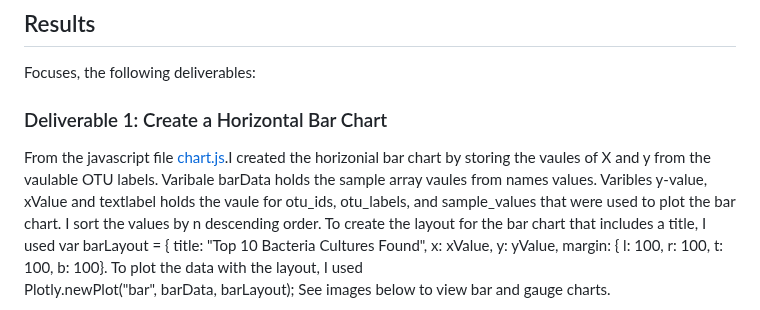
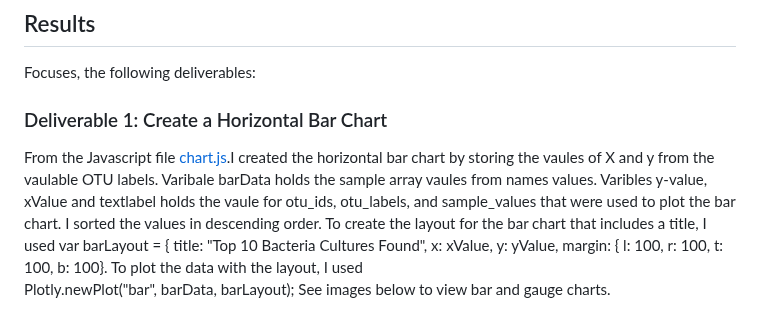
Before and after one commit to JaredTMurray/plotlydiploy, a Markdown page: README.md, the part around the change. Rendered like a GitHub page.

```diff
--- a/README.md
+++ b/README.md
@@ -12,7 +12,7 @@ Demographic information was used to visualize the bacterial data for each volunt
 Focuses, the following deliverables:
 
 ###	Deliverable 1: Create a Horizontal Bar Chart
-  From the javascript file [chart.js](https://github.com/JaredTMurray/plotlydiploy/blob/main/chart.js).I created the horizonial bar chart by storing the vaules of X and y from the vaulable OTU labels. Varibale barData holds the sample array vaules from names values. Varibles y-value, xValue and textlabel holds the vaule for otu_ids, otu_labels, and sample_values that were used to plot the bar chart. I sort the values by n descending order. To create the layout for the bar chart that includes a title, I used var barLayout = {
+  From the Javascript file [chart.js](https://github.com/JaredTMurray/plotlydiploy/blob/main/chart.js).I created the horizontal bar chart by storing the vaules of X and y from the vaulable OTU labels. Varibale barData holds the sample array vaules from names values. Varibles y-value, xValue and textlabel holds the vaule for otu_ids, otu_labels, and sample_values that were used to plot the bar chart. I sorted the values in descending order. To create the layout for the bar chart that includes a title, I used var barLayout = {
       title: "Top 10 Bacteria Cultures Found",
       x: xValue, y: yValue, margin: { l: 100, r: 100, t: 100, b: 100}. To plot the data with the layout, I used
     Plotly.newPlot("bar", barData, barLayout);   See images below to view bar and gauge charts.
```
